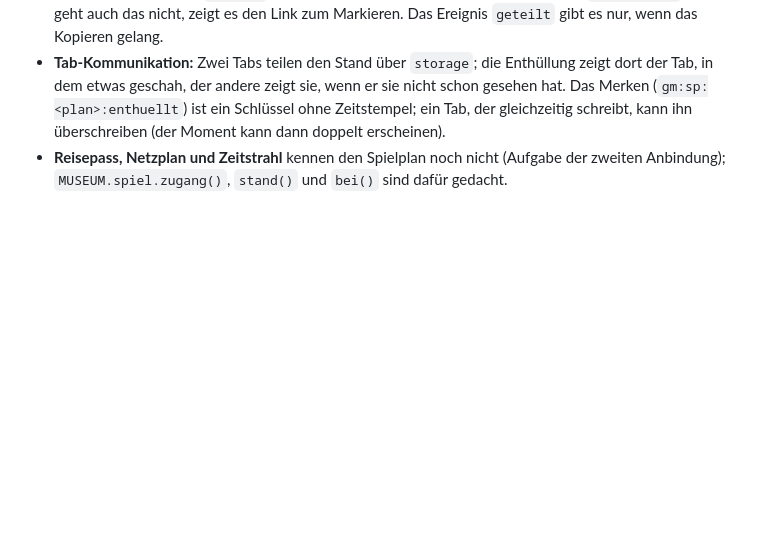
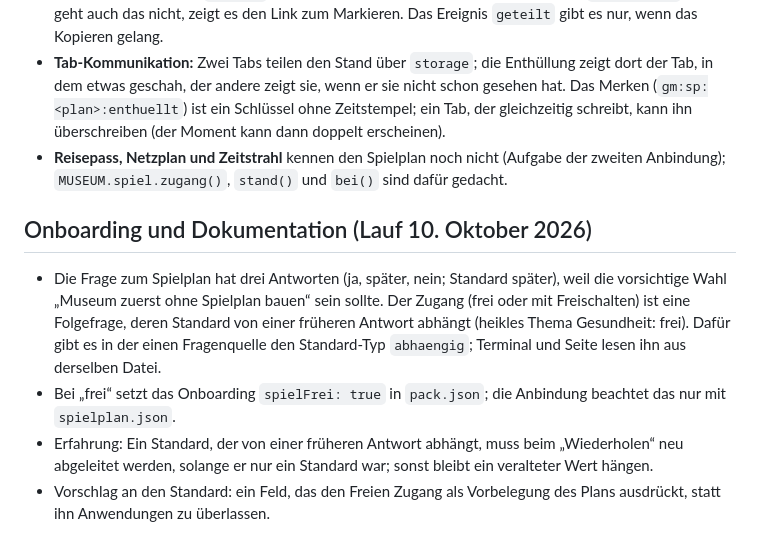
Before and after one commit to alphakaefer/museum-studio, a Markdown page: docs/SPIELPLAN-ERFAHRUNGEN.md, the part around the change. Drawn GitHub-style; blank space fills up the shorter version.

Commit message:
Doku: NEUE-TESTTHEMEN auf Stand, Erfahrungen und Arbeitsstand ergänzt
Co-Authored-By: Claude Sonnet 5.5 <noreply@anthropic.com>
Claude-Session: https://claude.ai/code/session_01L3V5QUCLaPKyCWiFYUmxDH

```diff
--- a/docs/SPIELPLAN-ERFAHRUNGEN.md
+++ b/docs/SPIELPLAN-ERFAHRUNGEN.md
@@ -236,3 +236,10 @@ Die Diagnose eines früheren Versuchs (aus dem Auftrag): ein Dashboard über ein
 - **Zwischenablage unter `file://`:** Ohne sicheren Kontext fällt „Link kopieren“ auf `execCommand` zurück; geht auch das nicht, zeigt es den Link zum Markieren. Das Ereignis `geteilt` gibt es nur, wenn das Kopieren gelang.
 - **Tab-Kommunikation:** Zwei Tabs teilen den Stand über `storage`; die Enthüllung zeigt dort der Tab, in dem etwas geschah, der andere zeigt sie, wenn er sie nicht schon gesehen hat. Das Merken (`gm:sp:<plan>:enthuellt`) ist ein Schlüssel ohne Zeitstempel; ein Tab, der gleichzeitig schreibt, kann ihn überschreiben (der Moment kann dann doppelt erscheinen).
 - **Reisepass, Netzplan und Zeitstrahl** kennen den Spielplan noch nicht (Aufgabe der zweiten Anbindung); `MUSEUM.spiel.zugang()`, `stand()` und `bei()` sind dafür gedacht.
+
+## Onboarding und Dokumentation (Lauf 10. Oktober 2026)
+
+- Die Frage zum Spielplan hat drei Antworten (ja, später, nein; Standard später), weil die vorsichtige Wahl „Museum zuerst ohne Spielplan bauen“ sein sollte. Der Zugang (frei oder mit Freischalten) ist eine Folgefrage, deren Standard von einer früheren Antwort abhängt (heikles Thema Gesundheit: frei). Dafür gibt es in der einen Fragenquelle den Standard-Typ `abhaengig`; Terminal und Seite lesen ihn aus derselben Datei.
+- Bei „frei“ setzt das Onboarding `spielFrei: true` in `pack.json`; die Anbindung beachtet das nur mit `spielplan.json`.
+- Erfahrung: Ein Standard, der von einer früheren Antwort abhängt, muss beim „Wiederholen“ neu abgeleitet werden, solange er nur ein Standard war; sonst bleibt ein veralteter Wert hängen.
+- Vorschlag an den Standard: ein Feld, das den Freien Zugang als Vorbelegung des Plans ausdrückt, statt ihn Anwendungen zu überlassen.
```
Also changed, not shown: docs/NEUE-TESTTHEMEN.md (+25 -16 lines), docs/SPIELPLAN-ARBEITSSTAND.md (+5 -0 lines).
